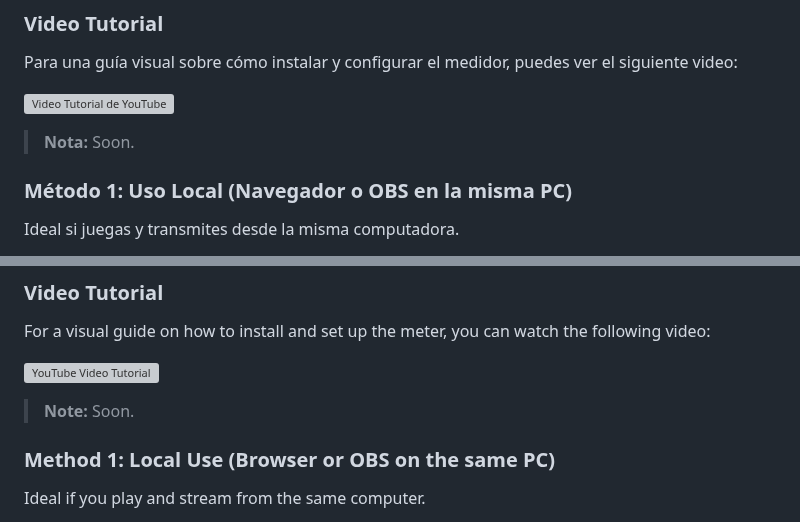
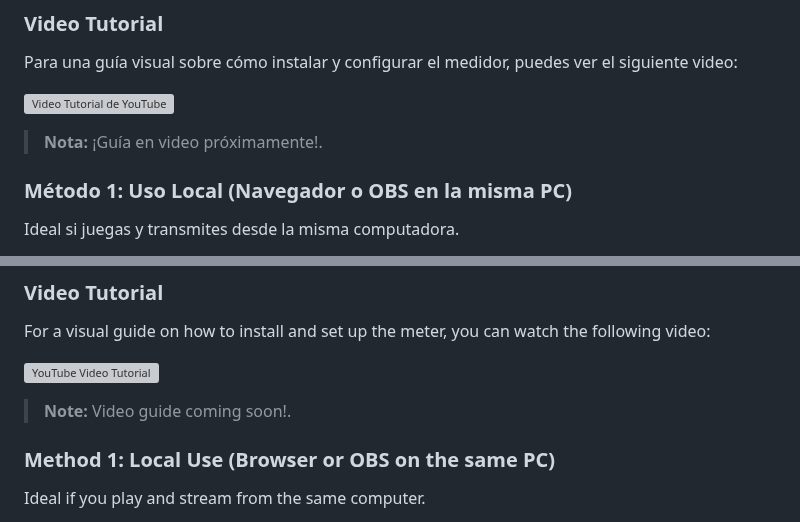
Before and after one commit to mrsnakke/BPSR-Meter, a Markdown page: README.md, 2 parts joined by grey strips. Drawn GitHub-style; grey boxes are pictures that could not be loaded.

```diff
--- a/README.md
+++ b/README.md
@@ -56,7 +56,7 @@ Para que el medidor funcione, necesitas instalar lo siguiente:
 Para una guía visual sobre cómo instalar y configurar el medidor, puedes ver el siguiente video:
 
 [![Video Tutorial de YouTube](https://img.youtube.com/vi/dQw4w9WgXcQ/0.jpg)](https://www.youtube.com/watch?v=dQw4w9WgXcQ)
-> **Nota:** Soon.
+> **Nota:** ¡Guía en video próximamente!.
 
 ### Método 1: Uso Local (Navegador o OBS en la misma PC)
 Ideal si juegas y transmites desde la misma computadora.
@@ -165,7 +165,7 @@ For the meter to work, you need to install the following:
 For a visual guide on how to install and set up the meter, you can watch the following video:
 
 [![YouTube Video Tutorial](https://img.youtube.com/vi/dQw4w9WgXcQ/0.jpg)](https://www.youtube.com/watch?v=dQw4w9WgXcQ)
-> **Note:** Soon.
+> **Note:** Video guide coming soon!.
 
 ### Method 1: Local Use (Browser or OBS on the same PC)
 Ideal if you play and stream from the same computer.
```
